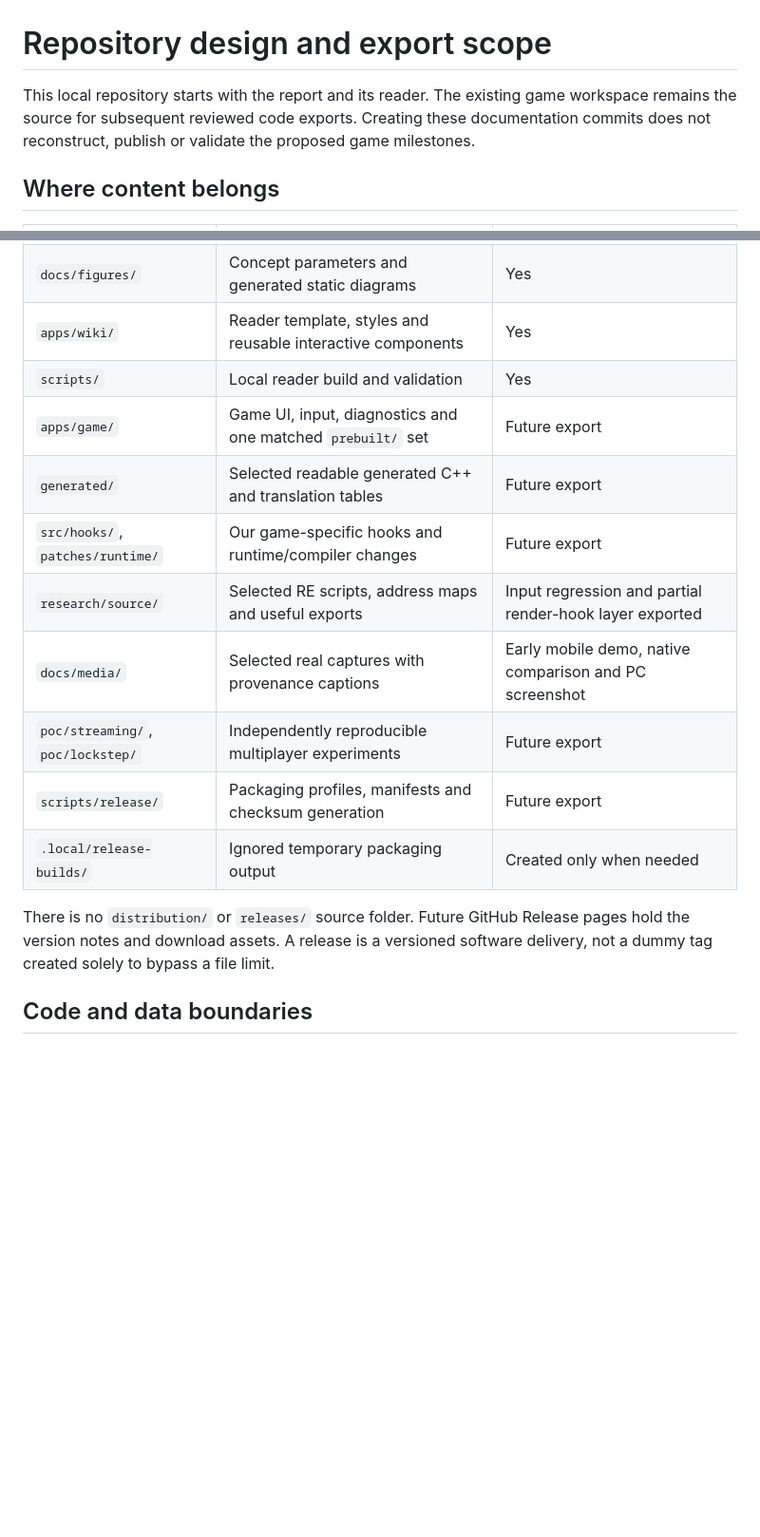
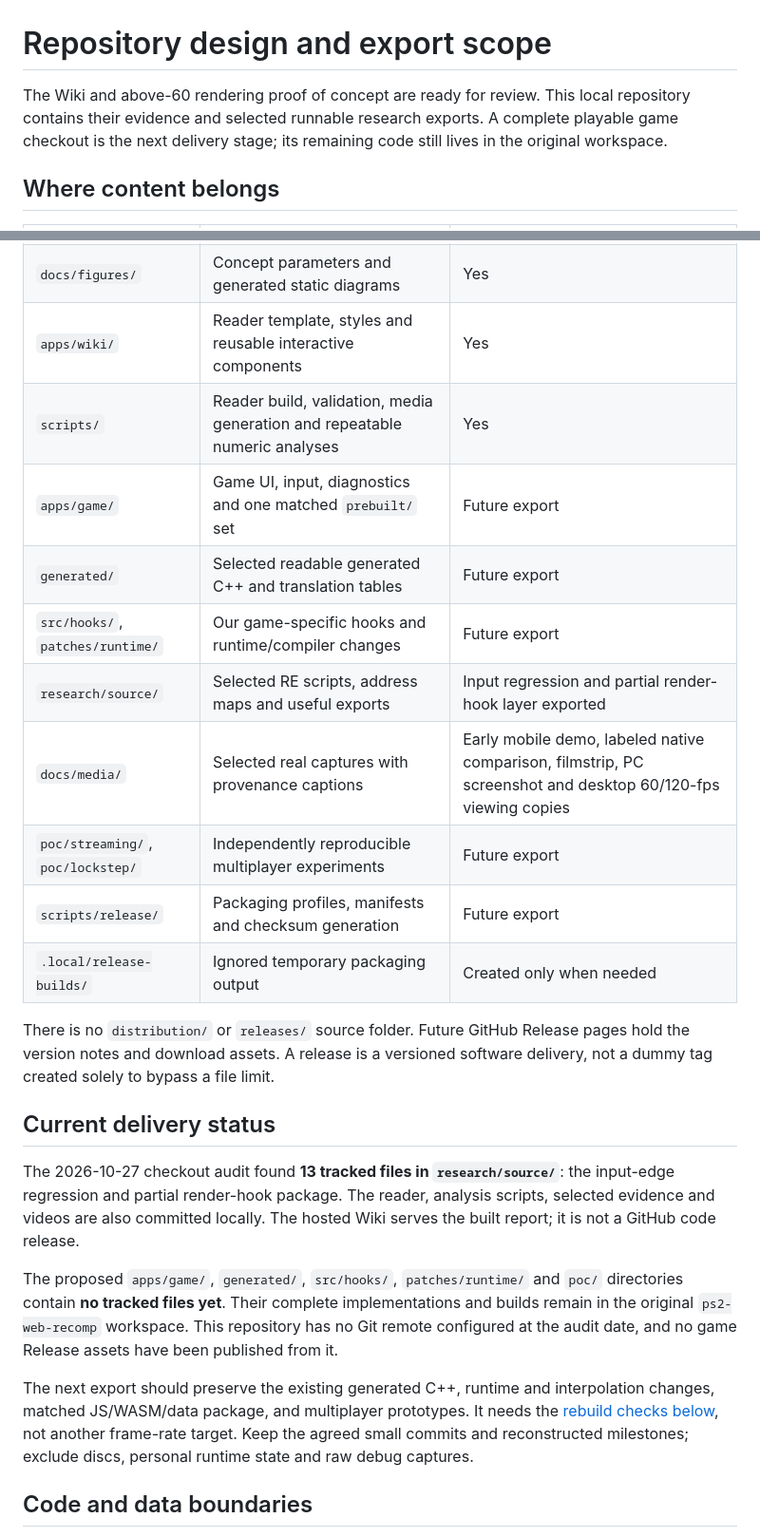
Before and after one commit to sennett-lau/re-gvs-gvzg, a Markdown page: docs/REPOSITORY.md, 2 parts joined by grey strips. Shown at 95% size. Drawn GitHub-style; blank space fills up the shorter version.

Commit message:
Clarify the committed research code and remaining game export
Record the checkout audit: 13 tracked research-source files provide the
input regression and partial render-hook package. Reader, analysis,
evidence and media are local commits. The planned game, generated,
runtime-patch and multiplayer-POC directories have no tracked files yet.

Identify the complete matched source/web package as the next delivery
stage, with original work retained in the separate compiler workspace.
Update the media inventory and version acceptance wording without
assigning release tags or relabeling historical builds.

Checked tracked-file counts, source-workspace presence and the absence
of a configured Git remote. Both contributor pages passed reader/link
checks and matched the hosted Wiki. No game payloads copied or published.

```diff
--- a/docs/REPOSITORY.md
+++ b/docs/REPOSITORY.md
@@ -1,6 +1,6 @@
 # Repository design and export scope
 
-This local repository starts with the report and its reader. The existing game workspace remains the source for subsequent reviewed code exports. Creating these documentation commits does not reconstruct, publish or validate the proposed game milestones.
+The Wiki and above-60 rendering proof of concept are ready for review. This local repository contains their evidence and selected runnable research exports. A complete playable game checkout is the next delivery stage; its remaining code still lives in the original workspace.
 
 ## Where content belongs
 
@@ -13,17 +13,25 @@ This local repository starts with the report and its reader. The existing game w
 | `docs/evidence/` | Small curated measurements and source provenance | Yes |
 | `docs/figures/` | Concept parameters and generated static diagrams | Yes |
 | `apps/wiki/` | Reader template, styles and reusable interactive components | Yes |
-| `scripts/` | Local reader build and validation | Yes |
+| `scripts/` | Reader build, validation, media generation and repeatable numeric analyses | Yes |
 | `apps/game/` | Game UI, input, diagnostics and one matched `prebuilt/` set | Future export |
 | `generated/` | Selected readable generated C++ and translation tables | Future export |
 | `src/hooks/`, `patches/runtime/` | Our game-specific hooks and runtime/compiler changes | Future export |
 | `research/source/` | Selected RE scripts, address maps and useful exports | Input regression and partial render-hook layer exported |
-| `docs/media/` | Selected real captures with provenance captions | Early mobile demo, native comparison and PC screenshot |
+| `docs/media/` | Selected real captures with provenance captions | Early mobile demo, labeled native comparison, filmstrip, PC screenshot and desktop 60/120-fps viewing copies |
 | `poc/streaming/`, `poc/lockstep/` | Independently reproducible multiplayer experiments | Future export |
 | `scripts/release/` | Packaging profiles, manifests and checksum generation | Future export |
 | `.local/release-builds/` | Ignored temporary packaging output | Created only when needed |
 
 There is no `distribution/` or `releases/` source folder. Future GitHub Release pages hold the version notes and download assets. A release is a versioned software delivery, not a dummy tag created solely to bypass a file limit.
+
+## Current delivery status
+
+The 2026-10-27 checkout audit found **13 tracked files in `research/source/`**: the input-edge regression and partial render-hook package. The reader, analysis scripts, selected evidence and videos are also committed locally. The hosted Wiki serves the built report; it is not a GitHub code release.
+
+The proposed `apps/game/`, `generated/`, `src/hooks/`, `patches/runtime/` and `poc/` directories contain **no tracked files yet**. Their complete implementations and builds remain in the original `ps2-web-recomp` workspace. This repository has no Git remote configured at the audit date, and no game Release assets have been published from it.
+
+The next export should preserve the existing generated C++, runtime and interpolation changes, matched JS/WASM/data package, and multiplayer prototypes. It needs the [rebuild checks below](#rebuild-acceptance), not another frame-rate target. Keep the agreed small commits and reconstructed milestones; exclude discs, personal runtime state and raw debug captures.
 
 ## Code and data boundaries
 
```
Also changed, not shown: docs/VERSIONS.md (+4 -2 lines).
